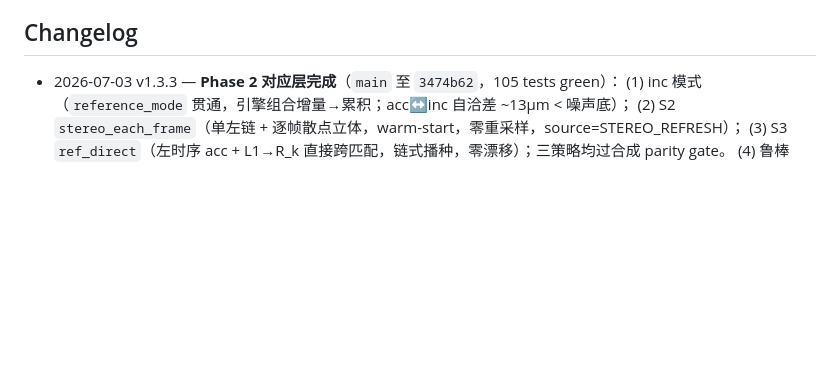
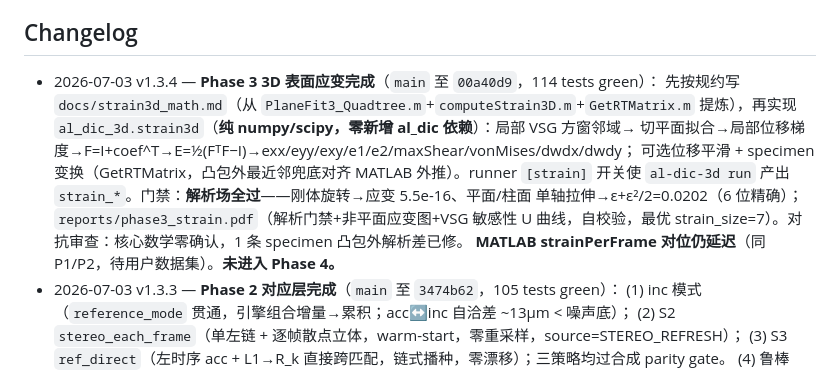
Before and after one commit to zachtong/pyALDIC-3D, a Markdown page: docs/architecture/00_INDEX.md, the part around the change. GitHub-like rendering; blank space fills up the shorter version.

Commit message:
docs(index): log Phase-3 surface-strain completion (v1.3.4)
Phase-gate discipline: record the Phase 3 milestone. strain3d (plane-fit gradients
-> Green-Lagrange) implemented from docs/strain3d_math.md, 114 tests green; analytic
gate passes exactly (rigid rotation -> 0, uniaxial plane/cylinder -> eps+eps^2/2),
reports/phase3_strain.pdf with a VSG-size sensitivity study. MATLAB strainPerFrame
parity stays deferred. Not starting Phase 4.

```diff
--- a/docs/architecture/00_INDEX.md
+++ b/docs/architecture/00_INDEX.md
@@ -63,6 +63,15 @@
 
 ## Changelog
 
+- 2026-07-03 v1.3.4 — **Phase 3 3D 表面应变完成**（`main` 至 `00a40d9`，114 tests green）：
+  先按规约写 `docs/strain3d_math.md`（从 `PlaneFit3_Quadtree.m`+`computeStrain3D.m`+`GetRTMatrix.m`
+  提炼），再实现 `al_dic_3d.strain3d`（**纯 numpy/scipy，零新增 al_dic 依赖**）：局部 VSG 方窗邻域→
+  切平面拟合→局部位移梯度→F=I+coef^T→E=½(FᵀF−I)→exx/eyy/exy/e1/e2/maxShear/vonMises/dwdx/dwdy；
+  可选位移平滑 + specimen 变换（GetRTMatrix，凸包外最近邻兜底对齐 MATLAB 外推）。runner `[strain]`
+  开关使 `al-dic-3d run` 产出 `strain_*`。门禁：**解析场全过**——刚体旋转→应变 5.5e-16、平面/柱面
+  单轴拉伸→ε+ε²/2=0.0202（6 位精确）；`reports/phase3_strain.pdf`（解析门禁+非平面应变图+VSG 敏感性
+  U 曲线，自校验，最优 strain_size=7）。对抗审查：核心数学零确认，1 条 specimen 凸包外解析差已修。
+  **MATLAB strainPerFrame 对位仍延迟**（同 P1/P2，待用户数据集）。**未进入 Phase 4。**
 - 2026-07-03 v1.3.3 — **Phase 2 对应层完成**（`main` 至 `3474b62`，105 tests green）：
   (1) inc 模式（`reference_mode` 贯通，引擎组合增量→累积；acc↔inc 自洽差 ~13µm < 噪声底）；
   (2) S2 `stereo_each_frame`（单左链 + 逐帧散点立体，warm-start，零重采样，source=STEREO_REFRESH）；
```
